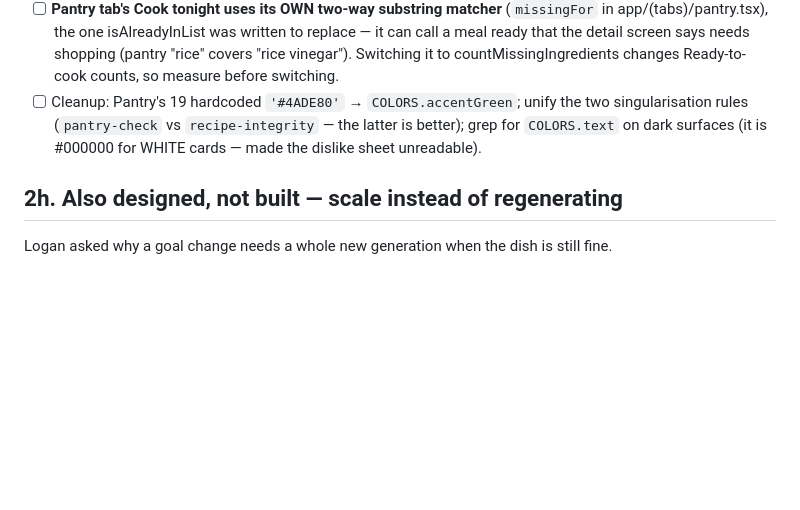
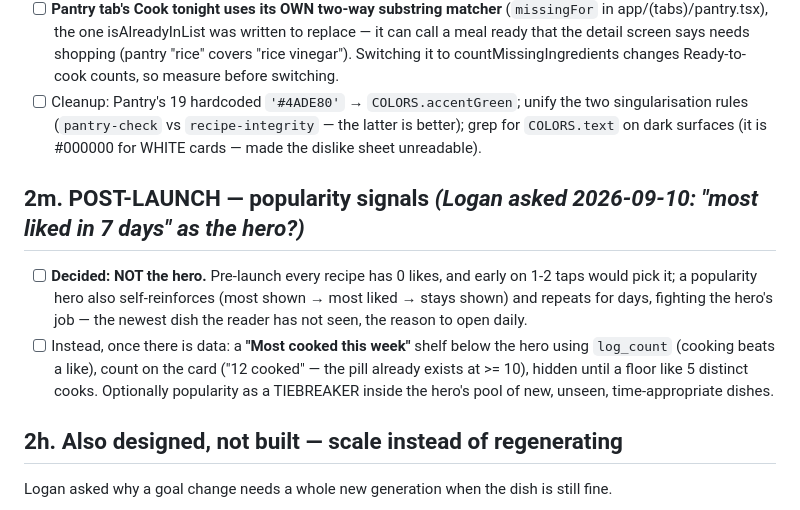
Before and after one commit to loganmasonshaver/Pantry, a Markdown page: docs/PRELAUNCH.md, the part around the change. GitHub-like rendering; blank space fills up the shorter version.

Commit message:
docs: PRELAUNCH §2m — popularity is a post-launch shelf, not the hero
Co-Authored-By: Claude Opus 5 <noreply@anthropic.com>

```diff
--- a/docs/PRELAUNCH.md
+++ b/docs/PRELAUNCH.md
@@ -613,6 +613,15 @@ split time three ways at extraction. Deployed source was diffed byte-for-byte ag
   rules (`pantry-check` vs `recipe-integrity` — the latter is better); grep for `COLORS.text` on
   dark surfaces (it is #000000 for WHITE cards — made the dislike sheet unreadable).
 
+## 2m. POST-LAUNCH — popularity signals  *(Logan asked 2026-09-10: "most liked in 7 days" as the hero?)*
+- [ ] **Decided: NOT the hero.** Pre-launch every recipe has 0 likes, and early on 1-2 taps would pick
+  it; a popularity hero also self-reinforces (most shown → most liked → stays shown) and repeats for
+  days, fighting the hero's job — the newest dish the reader has not seen, the reason to open daily.
+- [ ] Instead, once there is data: a **"Most cooked this week"** shelf below the hero using `log_count`
+  (cooking beats a like), count on the card ("12 cooked" — the pill already exists at >= 10), hidden
+  until a floor like 5 distinct cooks. Optionally popularity as a TIEBREAKER inside the hero's pool
+  of new, unseen, time-appropriate dishes.
+
 ## 2h. Also designed, not built — scale instead of regenerating
 Logan asked why a goal change needs a whole new generation when the dish is still fine.
 - [ ] **Scale the existing meals for calorie/protein/macro changes instead of regenerating.**
```
